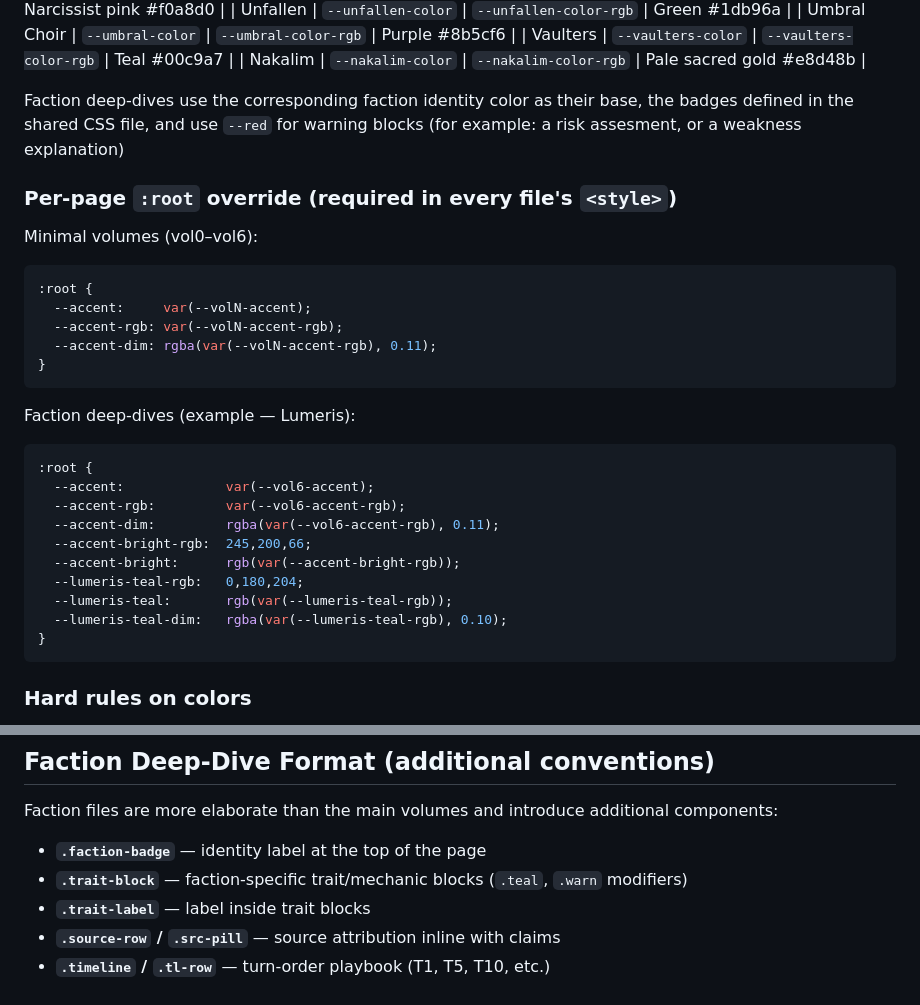
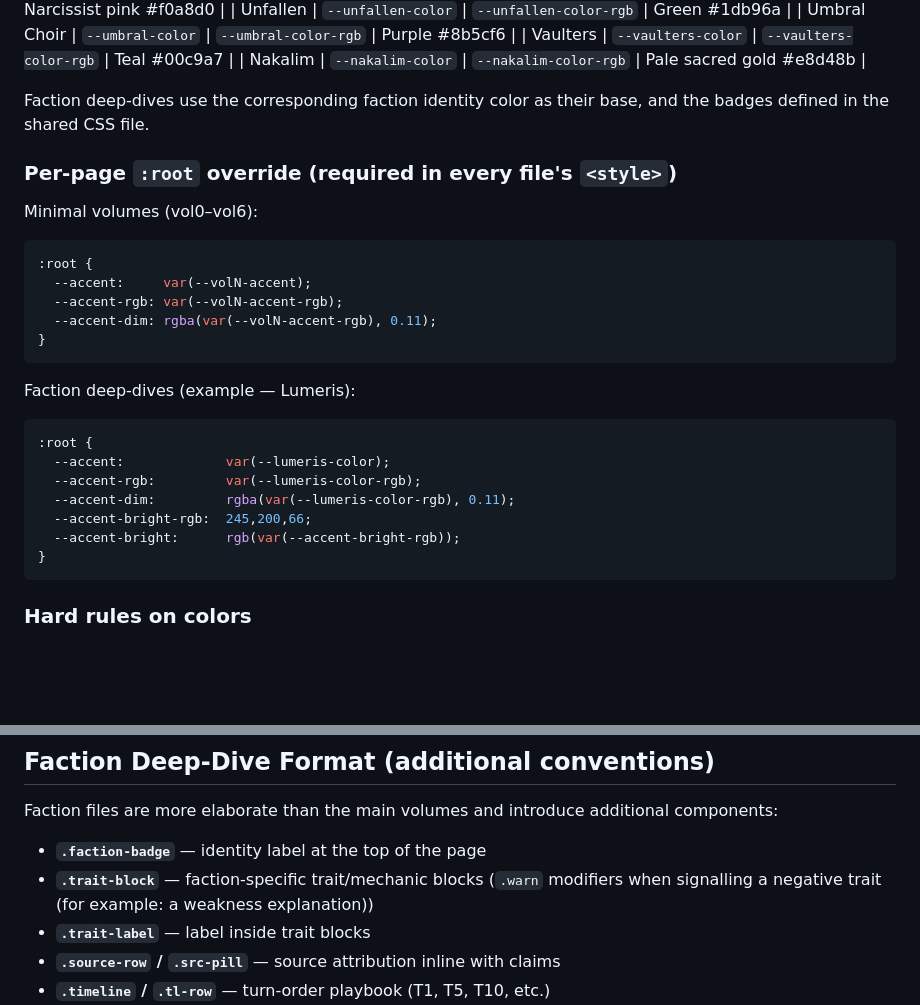
Before and after one commit to ErPanfi/ES2-Guide, a Markdown page: ProjectSpecs.md, 2 parts joined by grey strips. Rendered like a GitHub page; blank space fills up the shorter version.

Commit message:
Fixed project specs. Again.

````diff
--- a/ProjectSpecs.md
+++ b/ProjectSpecs.md
@@ -96,7 +96,7 @@ Google Fonts link (also required in `<head>`):
 | Nakalim | `--nakalim-color` | `--nakalim-color-rgb` | Pale sacred gold #e8d48b |
 
 
-Faction deep-dives use the corresponding faction identity color as their base, the badges defined in the shared CSS file, and use `--red` for warning blocks (for example: a risk assesment, or a weakness explanation)
+Faction deep-dives use the corresponding faction identity color as their base, and the badges defined in the shared CSS file.
 
 ### Per-page `:root` override (required in every file's `<style>`)
 
@@ -112,14 +112,11 @@ Minimal volumes (vol0–vol6):
 Faction deep-dives (example — Lumeris):
 ```css
 :root {
-  --accent:             var(--vol6-accent);
-  --accent-rgb:         var(--vol6-accent-rgb);
-  --accent-dim:         rgba(var(--vol6-accent-rgb), 0.11);
+  --accent:             var(--lumeris-color);
+  --accent-rgb:         var(--lumeris-color-rgb);
+  --accent-dim:         rgba(var(--lumeris-color-rgb), 0.11);
   --accent-bright-rgb:  245,200,66;
   --accent-bright:      rgb(var(--accent-bright-rgb));
-  --lumeris-teal-rgb:   0,180,204;
-  --lumeris-teal:       rgb(var(--lumeris-teal-rgb));
-  --lumeris-teal-dim:   rgba(var(--lumeris-teal-rgb), 0.10);
 }
 ```
 
@@ -314,7 +311,7 @@ The first `content-block` of a topic typically has class `open`. Subsequent bloc
 Faction files are more elaborate than the main volumes and introduce additional components:
 
 - **`.faction-badge`** — identity label at the top of the page
-- **`.trait-block`** — faction-specific trait/mechanic blocks (`.teal`, `.warn` modifiers)
+- **`.trait-block`** — faction-specific trait/mechanic blocks (`.warn` modifiers when signalling a negative trait (for example: a weakness explanation))
 - **`.trait-label`** — label inside trait blocks
 - **`.source-row` / `.src-pill`** — source attribution inline with claims
 - **`.timeline` / `.tl-row`** — turn-order playbook (T1, T5, T10, etc.)
````
